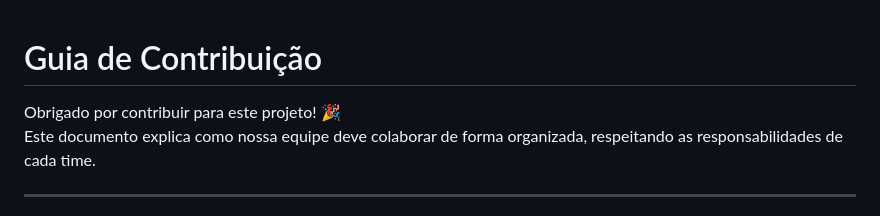
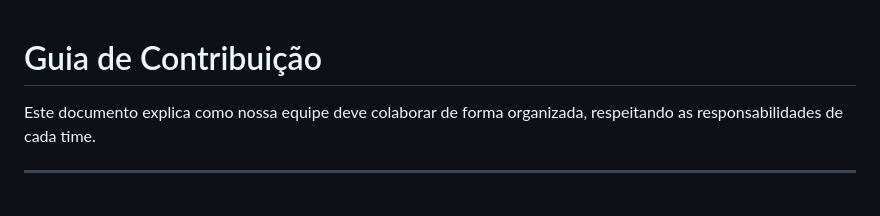
Before and after one commit to STeam-PI/Roupas_Acessorios-PI, a Markdown page: CONTRIBUTING.md, the part around the change. Rendered like a GitHub page.

Commit message:
Update CONTRIBUTING.md
Alteração pequena no texto

```diff
--- a/CONTRIBUTING.md
+++ b/CONTRIBUTING.md
@@ -1,6 +1,5 @@
 # Guia de Contribuição
 
-Obrigado por contribuir para este projeto! 🎉
 Este documento explica como nossa equipe deve colaborar de forma organizada, respeitando as responsabilidades de cada time.
 
 ---
```
